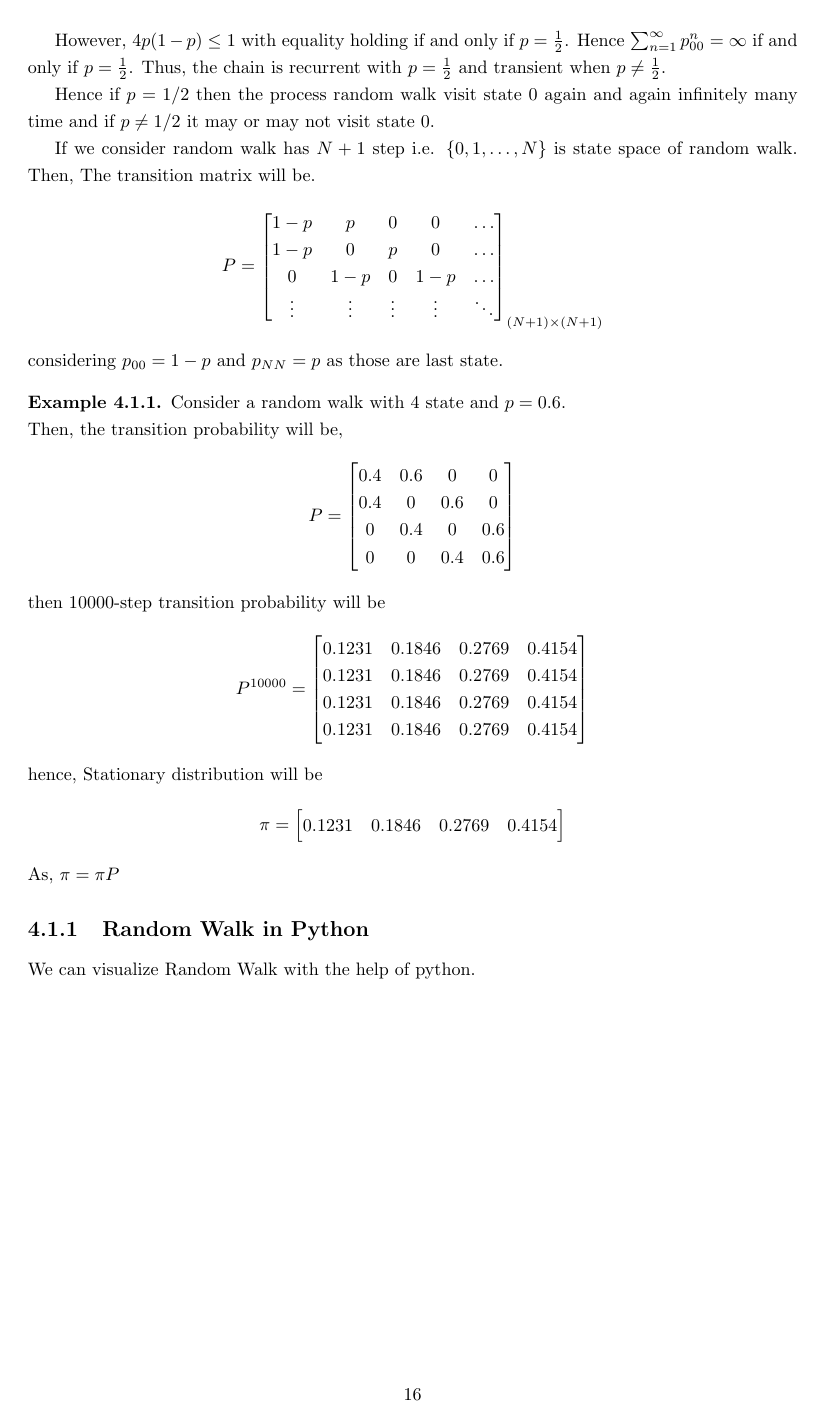
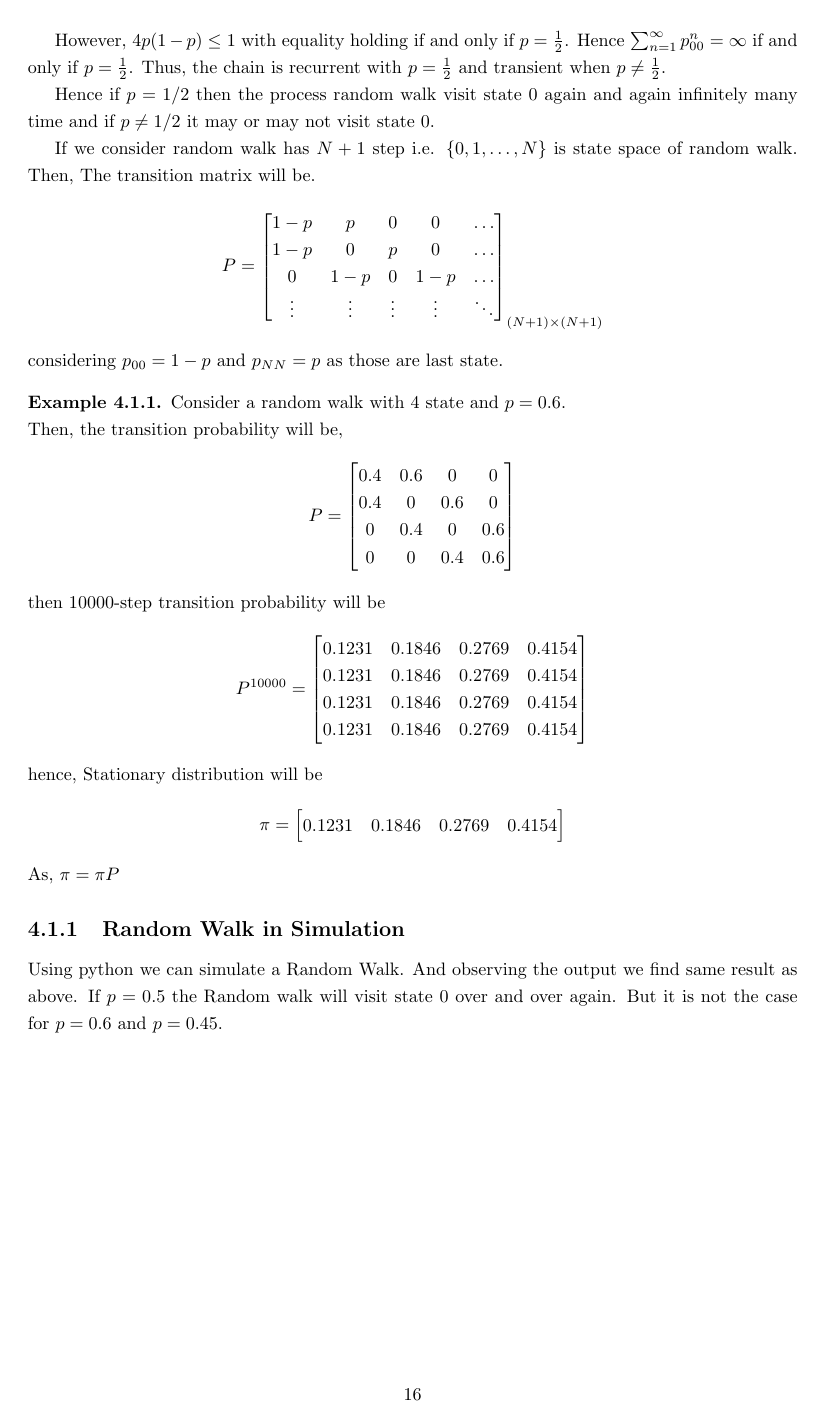
Before and after one commit to AzmainBiswas/markov_chain, a LaTeX document (main.tex, which reads chap/chap_4.tex, chap/sec2_chap4.tex): page 17 of 29. The pictures show the PDF file main.pdf that the author committed with the source.

Commit message:
05/20/2023 05:11:35

```diff
--- a/chap/chap_4.tex
+++ b/chap/chap_4.tex
@@ -103,8 +103,10 @@ considering $ p_{00} = 1-p $ and $ p_{N N} = p $ as those are last state.
     As, $ \pi = \pi P $
 \end{example}
 
-\subsection{Random Walk in Python}
-We can visualize Random Walk with the help of python.
+\subsection{Random Walk in Simulation}
+Using python we can simulate a Random Walk. And observing the output we find same result as above.
+If $ p = 0.5 $ the Random walk will visit state 0 over and over again. But it is not the case
+for $ p = 0.6 $ and  $ p = 0.45 $.
 
 \begin{figure}[H]
     \centering
--- a/chap/sec2_chap4.tex
+++ b/chap/sec2_chap4.tex
@@ -48,7 +51,7 @@ $ P_{3}-P_{2}=(q/p)(P_{2}-P_{1}) = (q/p)^{2}P_{1}$, And hence,
                 P_{1}\frac{1-\left(\frac{q}{p}\right)^{i+1}}{1-\left(\frac{q}{p}\right)} \ \text{ if } p\neq q;\\
                 P_{1}(i+1) \ \text{ if } p=q=0.5
-            \end{cases} \numberthis \label{1st recurtion}
-\end{align*}
+            \end{cases} \numberthis
+\]
 
 Choosing $ i=N-1 $ we get and using  $ P_{N} =1 $ we get,
 \[
```
Also changed, not shown: main.pdf, pic/GR0.45.png, pic/GR0.51.png, chap/sec2_chap4.tex (15 more changed lines).
